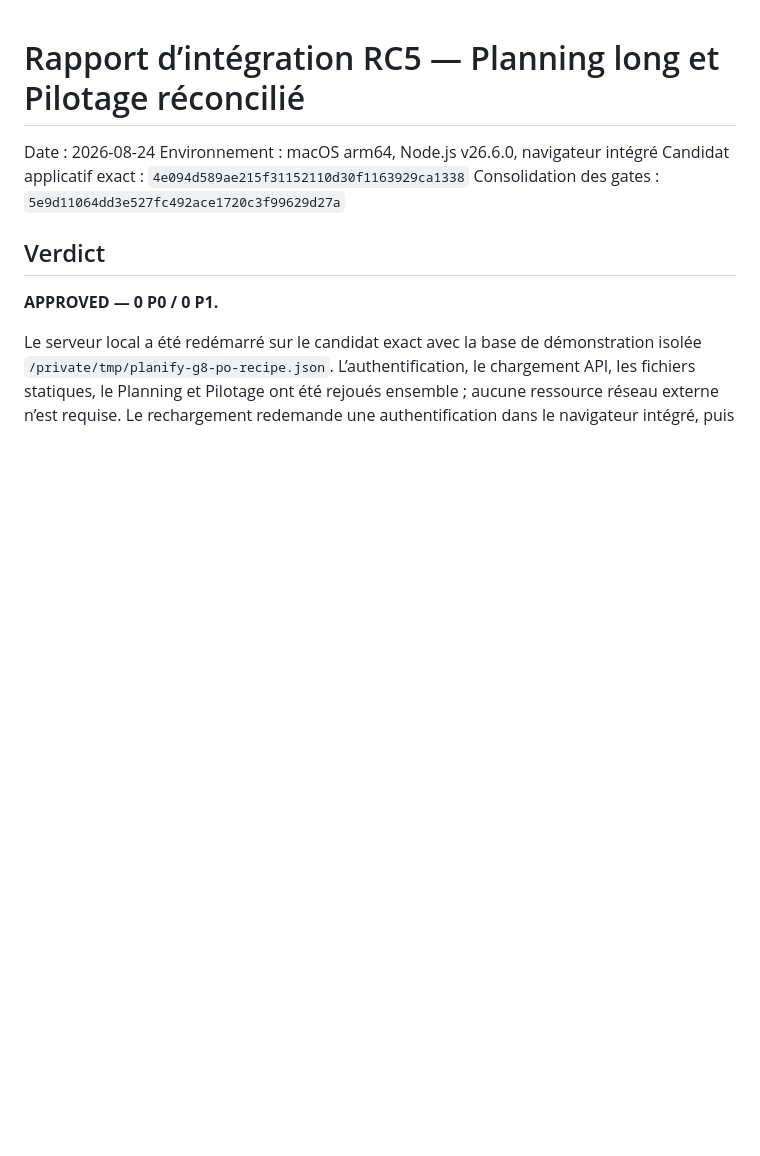
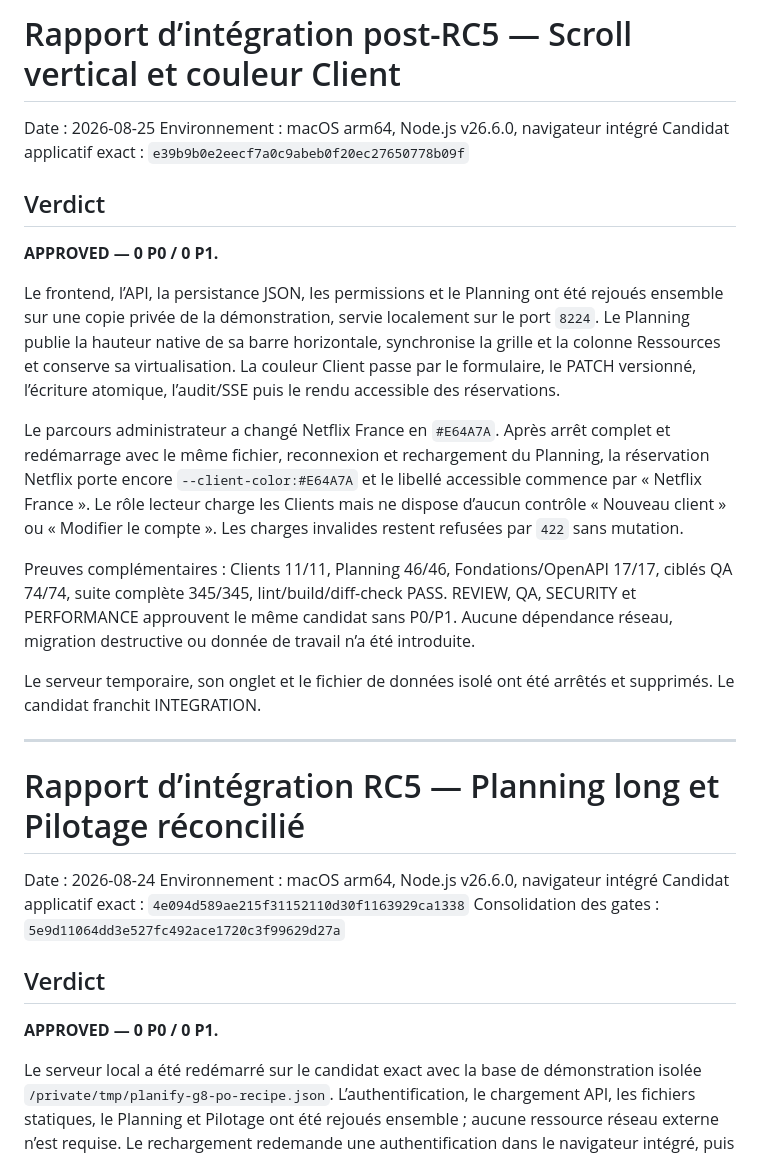
Before and after one commit to fcarvalho-ai/planify, a Markdown page: docs/integration-report.md, the part around the change. Rendered like a GitHub page; blank space fills up the shorter version.

Commit message:
docs: approuver integration et e2e post rc5

```diff
--- a/docs/integration-report.md
+++ b/docs/integration-report.md
@@ -1,3 +1,23 @@
+# Rapport d’intégration post-RC5 — Scroll vertical et couleur Client
+
+Date : 2026-08-25
+Environnement : macOS arm64, Node.js v26.6.0, navigateur intégré
+Candidat applicatif exact : `e39b9b0e2eecf7a0c9abeb0f20ec27650778b09f`
+
+## Verdict
+
+**APPROVED — 0 P0 / 0 P1.**
+
+Le frontend, l’API, la persistance JSON, les permissions et le Planning ont été rejoués ensemble sur une copie privée de la démonstration, servie localement sur le port `8224`. Le Planning publie la hauteur native de sa barre horizontale, synchronise la grille et la colonne Ressources et conserve sa virtualisation. La couleur Client passe par le formulaire, le PATCH versionné, l’écriture atomique, l’audit/SSE puis le rendu accessible des réservations.
+
+Le parcours administrateur a changé Netflix France en `#E64A7A`. Après arrêt complet et redémarrage avec le même fichier, reconnexion et rechargement du Planning, la réservation Netflix porte encore `--client-color:#E64A7A` et le libellé accessible commence par « Netflix France ». Le rôle lecteur charge les Clients mais ne dispose d’aucun contrôle « Nouveau client » ou « Modifier le compte ». Les charges invalides restent refusées par `422` sans mutation.
+
+Preuves complémentaires : Clients 11/11, Planning 46/46, Fondations/OpenAPI 17/17, ciblés QA 74/74, suite complète 345/345, lint/build/diff-check PASS. REVIEW, QA, SECURITY et PERFORMANCE approuvent le même candidat sans P0/P1. Aucune dépendance réseau, migration destructive ou donnée de travail n’a été introduite.
+
+Le serveur temporaire, son onglet et le fichier de données isolé ont été arrêtés et supprimés. Le candidat franchit INTEGRATION.
+
+---
+
 # Rapport d’intégration RC5 — Planning long et Pilotage réconcilié
 
 Date : 2026-08-24
```
Also changed, not shown: docs/e2e-report.md (+25 -0 lines), docs/project-status.md (+3 -1 lines).
